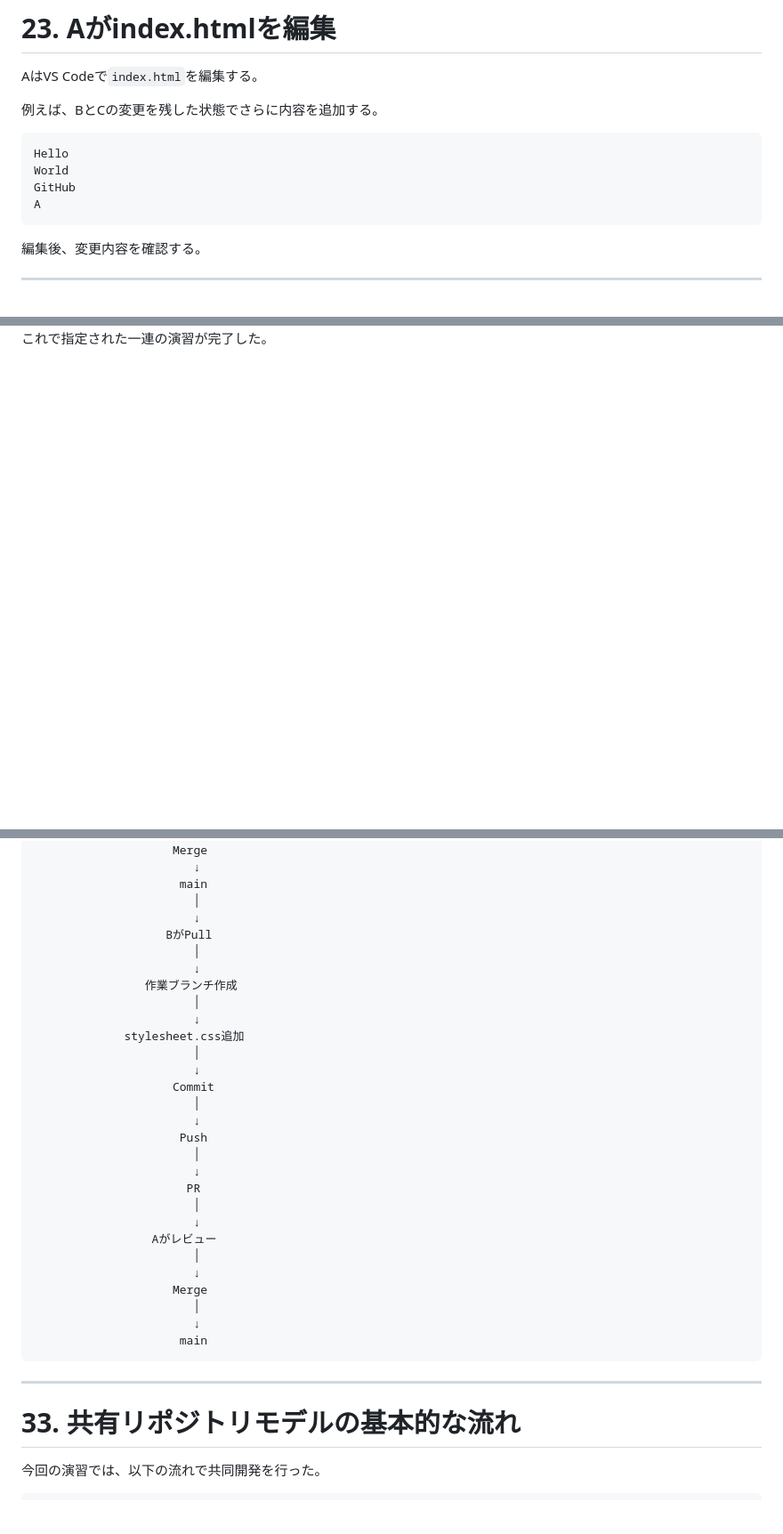
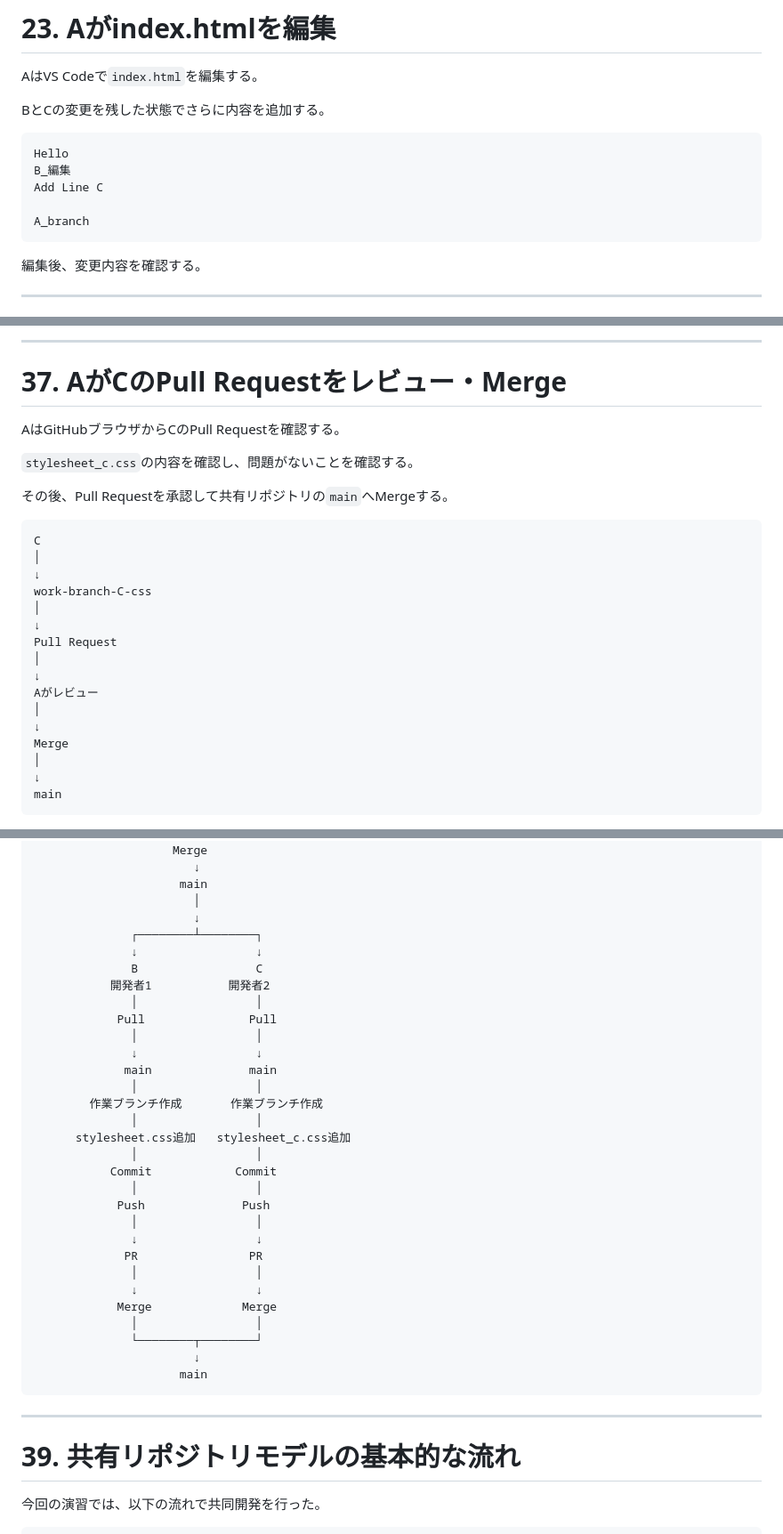
Before and after one commit to N-K-GK/Kyouyuu, a Markdown page: README.md, 3 parts joined by grey strips. Shown at 89% size. Drawn GitHub-style; blank space fills up the shorter version.

````diff
--- a/README.md
+++ b/README.md
@@ -558,13 +558,14 @@ Aも`main`を直接編集せず、作業ブランチ上で作業を行う。
 
 AはVS Codeで`index.html`を編集する。
 
-例えば、BとCの変更を残した状態でさらに内容を追加する。
+BとCの変更を残した状態でさらに内容を追加する。
 
 ```html
 Hello
-World
-GitHub
-A
+B_編集
+Add Line C
+
+A_branch
 ```
 
 編集後、変更内容を確認する。
@@ -756,0 +850,29 @@ main
+---
+
+# 37. AがCのPull Requestをレビュー・Merge
+
+AはGitHubブラウザからCのPull Requestを確認する。
+
+`stylesheet_c.css`の内容を確認し、問題がないことを確認する。
+
+その後、Pull Requestを承認して共有リポジトリの`main`へMergeする。
+
+```text
+C
+│
+↓
+work-branch-C-css
+│
+↓
+Pull Request
+│
+↓
+Aがレビュー
+│
+↓
+Merge
+│
+↓
+main
+```
+
@@ -832,36 +959,38 @@ main
                      main
                        │
                        ↓
-                   BがPull
-                       │
-                       ↓
-                作業ブランチ作成
-                       │
-                       ↓
-             stylesheet.css追加
-                       │
-                       ↓
-                    Commit
-                       │
-                       ↓
-                     Push
-                       │
-                       ↓
-                      PR
-                       │
-                       ↓
-                 Aがレビュー
-                       │
-                       ↓
-                    Merge
-                       │
+              ┌────────┴────────┐
+              ↓                 ↓
+              B                 C
+           開発者1           開発者2
+              │                 │
+            Pull               Pull
+              │                 │
+              ↓                 ↓
+             main              main
+              │                 │
+        作業ブランチ作成       作業ブランチ作成
+              │                 │
+      stylesheet.css追加   stylesheet_c.css追加
+              │                 │
+           Commit            Commit
+              │                 │
+            Push              Push
+              │                 │
+              ↓                 ↓
+             PR                PR
+              │                 │
+              ↓                 ↓
+            Merge             Merge
+              │                 │
+              └────────┬────────┘
                        ↓
                      main
 ```
 
 ---
 
-# 33. 共有リポジトリモデルの基本的な流れ
+# 39. 共有リポジトリモデルの基本的な流れ
 
 今回の演習では、以下の流れで共同開発を行った。
 
````
Also changed, not shown: other parts of README.md (+116 -15 lines).
